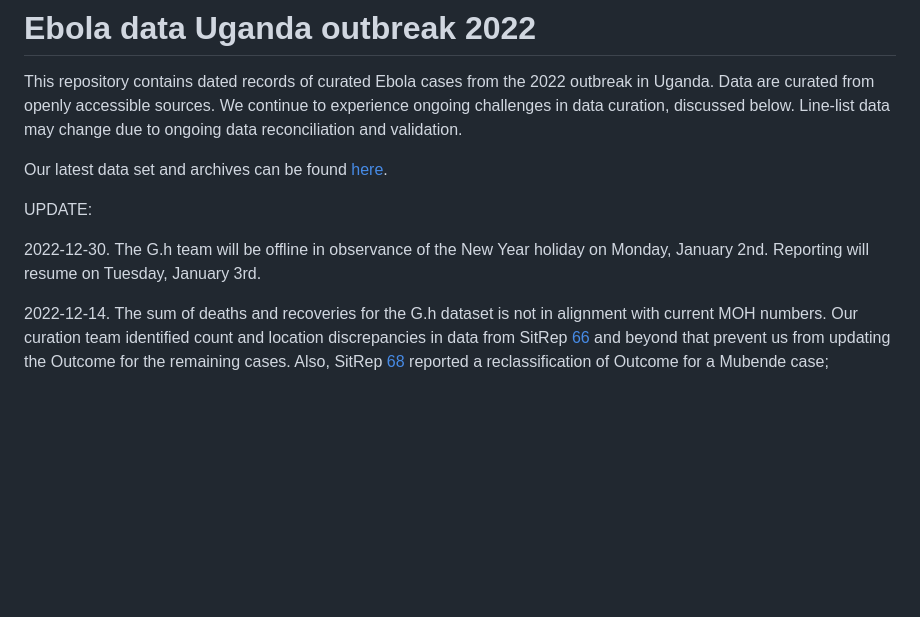
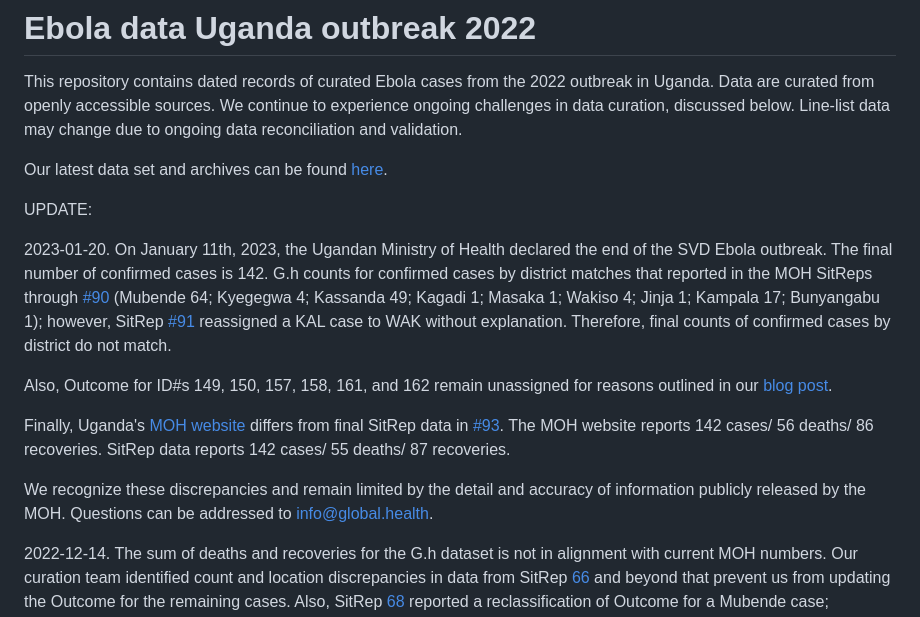
Before and after one commit to globaldothealth/ebola, a Markdown page: README.md, the part around the change. GitHub-like rendering; blank space fills up the shorter version.

```diff
--- a/README.md
+++ b/README.md
@@ -6,7 +6,13 @@ Our latest data set and archives can be found [here](https://3mmuwilir3.execute-
 
 UPDATE:
 
-2022-12-30. The G.h team will be offline in observance of the New Year holiday on Monday, January 2nd. Reporting will resume on Tuesday, January 3rd.
+2023-01-20. On January 11th, 2023, the Ugandan Ministry of Health declared the end of the SVD Ebola outbreak. The final number of confirmed cases is 142. G.h counts for confirmed cases by district matches that reported in the MOH SitReps through [#90](https://www.afro.who.int/sites/default/files/2023-01/Ug_EVD_SitRep%2390.pdf) (Mubende 64; Kyegegwa 4; Kassanda 49; Kagadi 1; Masaka 1; Wakiso 4; Jinja 1; Kampala 17; Bunyangabu 1); however, SitRep [#91](https://www.afro.who.int/sites/default/files/2023-01/Ug_EVD_SitRep%2391.pdf) reassigned a KAL case to WAK without explanation. Therefore, final counts of confirmed cases by district do not match.
+
+Also, Outcome for ID#s 149, 150, 157, 158, 161, and 162 remain unassigned for reasons outlined in our [blog post](https://globaldothealth.substack.com/p/curator-review-for-2022-reflecting).
+
+Finally, Uganda's [MOH website](https://www.health.go.ug/ebola/) differs from final SitRep data in [#93](https://www.afro.who.int/sites/default/files/2023-01/Ug_EVD_SitRep%2393.pdf). The MOH website reports 142 cases/ 56 deaths/ 86 recoveries. SitRep data reports 142 cases/ 55 deaths/ 87 recoveries.
+
+We recognize these discrepancies and remain limited by the detail and accuracy of information publicly released by the MOH. Questions can be addressed to info@global.health.
 
 2022-12-14. The sum of deaths and recoveries for the G.h dataset is not in alignment with current MOH numbers. Our curation team identified count and location discrepancies in data from SitRep [66](https://www.afro.who.int/countries/uganda/publication/ebola-virus-disease-uganda-sitrep-66) and beyond that prevent us from updating the Outcome for the remaining cases. Also, SitRep [68](https://www.afro.who.int/countries/uganda/publication/ebola-virus-disease-uganda-sitrep-68) reported a reclassification of Outcome for a Mubende case; however, without further detail, we are unable to identify a specific ID# for the change. We are limited by the detail and accuracy of information publicly released by the MOH. We will continue to check for new MOH reports that may provide updated/corrected case information that could reconcile differences between our two datasets.
 
```
